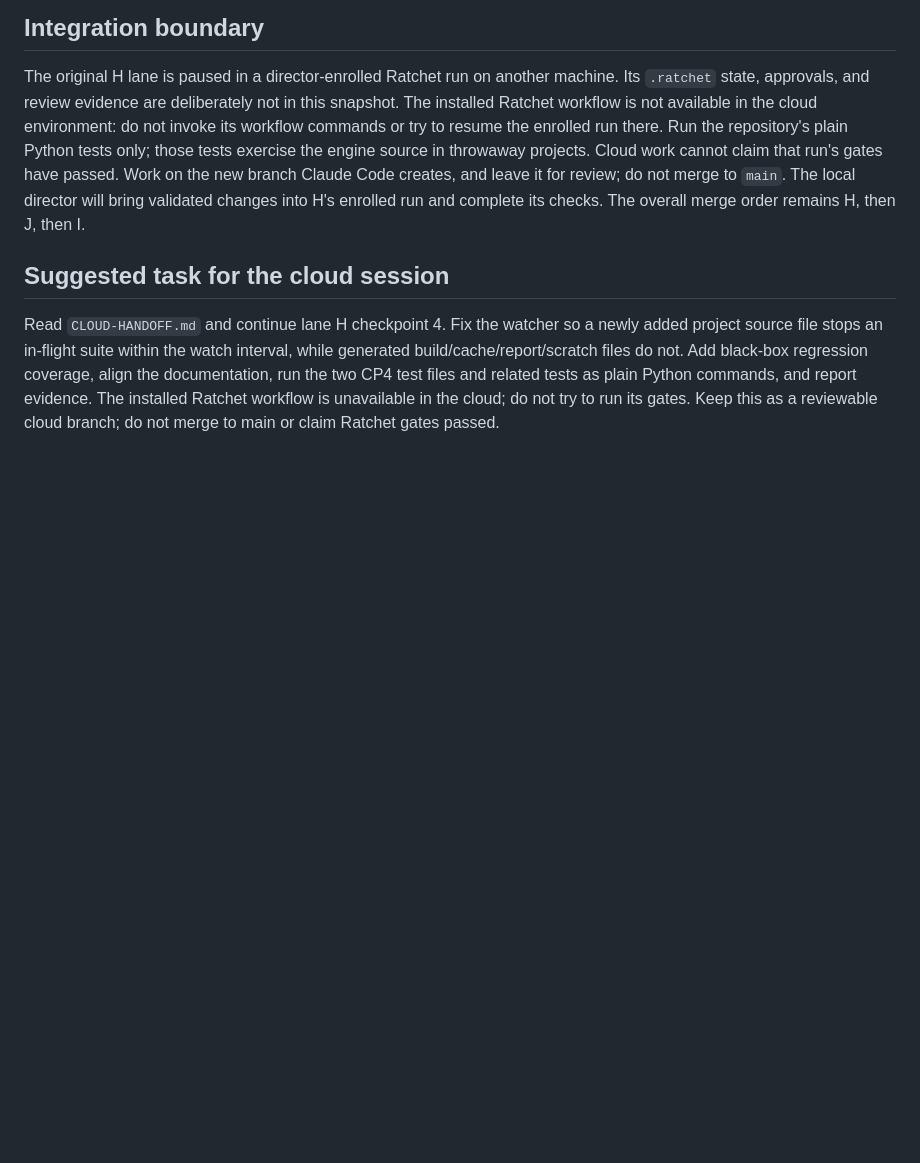
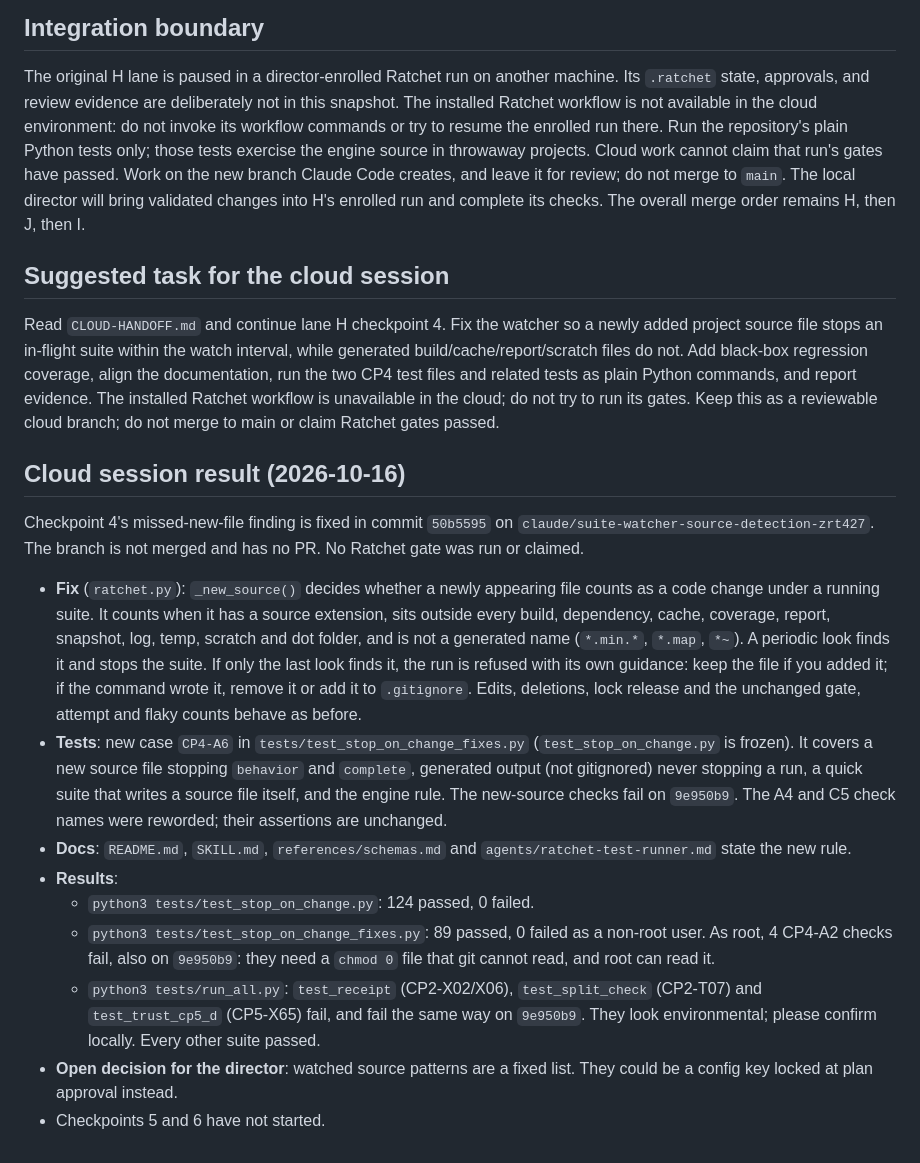
Before and after one commit to rahilp/Ratchet-Loop, a Markdown page: CLOUD-HANDOFF.md, the part around the change. Rendered like a GitHub page; blank space fills up the shorter version.

Commit message:
Record the CP4 cloud session result in the handoff note
Co-Authored-By: Claude Opus 5.5 <noreply@anthropic.com>
Claude-Session: https://claude.ai/code/session_01Jc1Dn3jM2z7TZVAKyN7Dye

```diff
--- a/CLOUD-HANDOFF.md
+++ b/CLOUD-HANDOFF.md
@@ -58,3 +58,39 @@ black-box regression coverage, align the documentation, run the two CP4 test
 files and related tests as plain Python commands, and report evidence. The
 installed Ratchet workflow is unavailable in the cloud; do not try to run its gates. Keep this as a
 reviewable cloud branch; do not merge to main or claim Ratchet gates passed.
+
+## Cloud session result (2026-10-16)
+
+Checkpoint 4's missed-new-file finding is fixed in commit `50b5595` on
+`claude/suite-watcher-source-detection-zrt427`. The branch is not merged and
+has no PR. No Ratchet gate was run or claimed.
+
+- **Fix** (`ratchet.py`): `_new_source()` decides whether a newly appearing
+  file counts as a code change under a running suite. It counts when it has a
+  source extension, sits outside every build, dependency, cache, coverage,
+  report, snapshot, log, temp, scratch and dot folder, and is not a generated
+  name (`*.min.*`, `*.map`, `*~`). A periodic look finds it and stops the
+  suite. If only the last look finds it, the run is refused with its own
+  guidance: keep the file if you added it; if the command wrote it, remove it
+  or add it to `.gitignore`. Edits, deletions, lock release and the unchanged
+  gate, attempt and flaky counts behave as before.
+- **Tests**: new case `CP4-A6` in `tests/test_stop_on_change_fixes.py`
+  (`test_stop_on_change.py` is frozen). It covers a new source file stopping
+  `behavior` and `complete`, generated output (not gitignored) never stopping
+  a run, a quick suite that writes a source file itself, and the engine rule.
+  The new-source checks fail on `9e950b9`. The A4 and C5 check names were
+  reworded; their assertions are unchanged.
+- **Docs**: `README.md`, `SKILL.md`, `references/schemas.md` and
+  `agents/ratchet-test-runner.md` state the new rule.
+- **Results**:
+  - `python3 tests/test_stop_on_change.py`: 124 passed, 0 failed.
+  - `python3 tests/test_stop_on_change_fixes.py`: 89 passed, 0 failed as a
+    non-root user. As root, 4 CP4-A2 checks fail, also on `9e950b9`: they need
+    a `chmod 0` file that git cannot read, and root can read it.
+  - `python3 tests/run_all.py`: `test_receipt` (CP2-X02/X06),
+    `test_split_check` (CP2-T07) and `test_trust_cp5_d` (CP5-X65) fail, and
+    fail the same way on `9e950b9`. They look environmental; please confirm
+    locally. Every other suite passed.
+- **Open decision for the director**: watched source patterns are a fixed
+  list. They could be a config key locked at plan approval instead.
+- Checkpoints 5 and 6 have not started.
```
